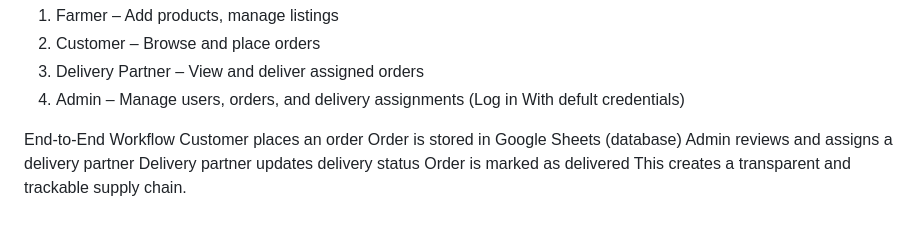
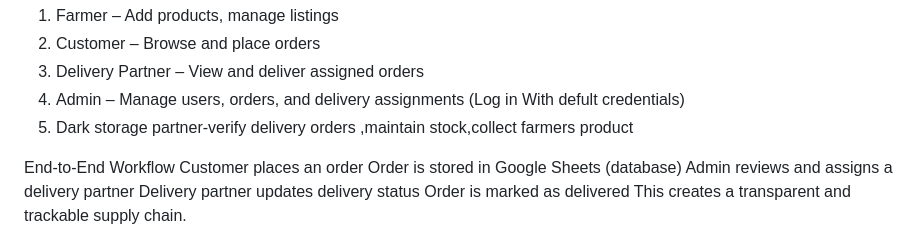
Before and after one commit to harshukamble2607-commits/farmswift, a Markdown page: README.md, the part around the change. GitHub-like rendering.

```diff
--- a/README.md
+++ b/README.md
@@ -25,6 +25,7 @@ The entire workflow is managed using lightweight, no-code tools, making it affor
 2. Customer – Browse and place orders
 3. Delivery Partner – View and deliver assigned orders
 4. Admin – Manage users, orders, and delivery assignments (Log in With defult credentials)
+5. Dark storage partner-verify delivery orders ,maintain stock,collect farmers product
 
  End-to-End Workflow
 Customer places an order
```
